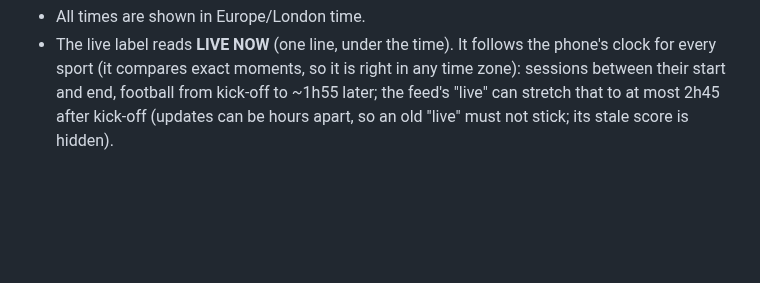
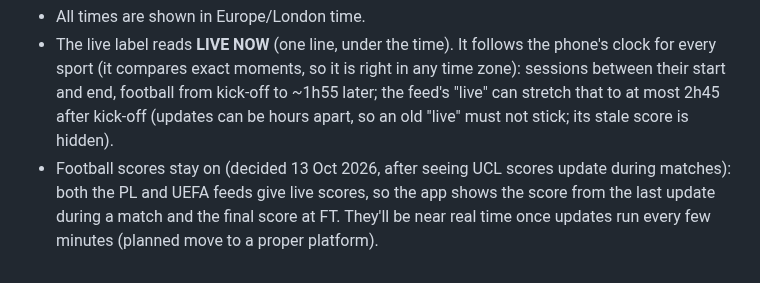
Before and after one commit to genanev/football-on-tv, a Markdown page: CLAUDE.md, the part around the change. Drawn GitHub-style; blank space fills up the shorter version.

Commit message:
Notes: keep football live scores (both feeds confirmed)
Co-Authored-By: Claude Opus 5.5 <noreply@anthropic.com>

```diff
--- a/CLAUDE.md
+++ b/CLAUDE.md
@@ -57,3 +57,4 @@ Rules: a Saturday 15:00 PL game with no channel gets "Not shown live on UK TV".
 - Footer: only the two "Fixtures from… / Channels from…" sentences.
 - All times are shown in Europe/London time.
 - The live label reads **LIVE NOW** (one line, under the time). It follows the phone's clock for every sport (it compares exact moments, so it is right in any time zone): sessions between their start and end, football from kick-off to ~1h55 later; the feed's "live" can stretch that to at most 2h45 after kick-off (updates can be hours apart, so an old "live" must not stick; its stale score is hidden).
+- Football scores stay on (decided 13 Oct 2026, after seeing UCL scores update during matches): both the PL and UEFA feeds give live scores, so the app shows the score from the last update during a match and the final score at FT. They'll be near real time once updates run every few minutes (planned move to a proper platform).
```
